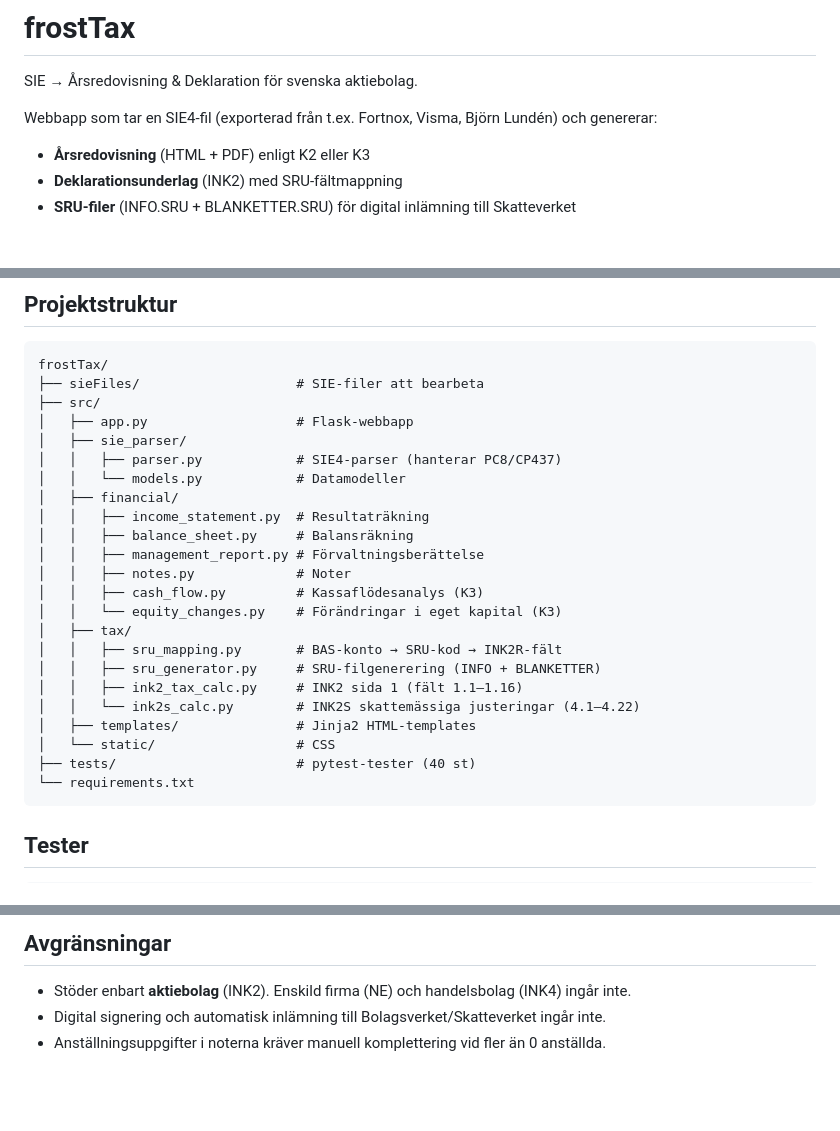
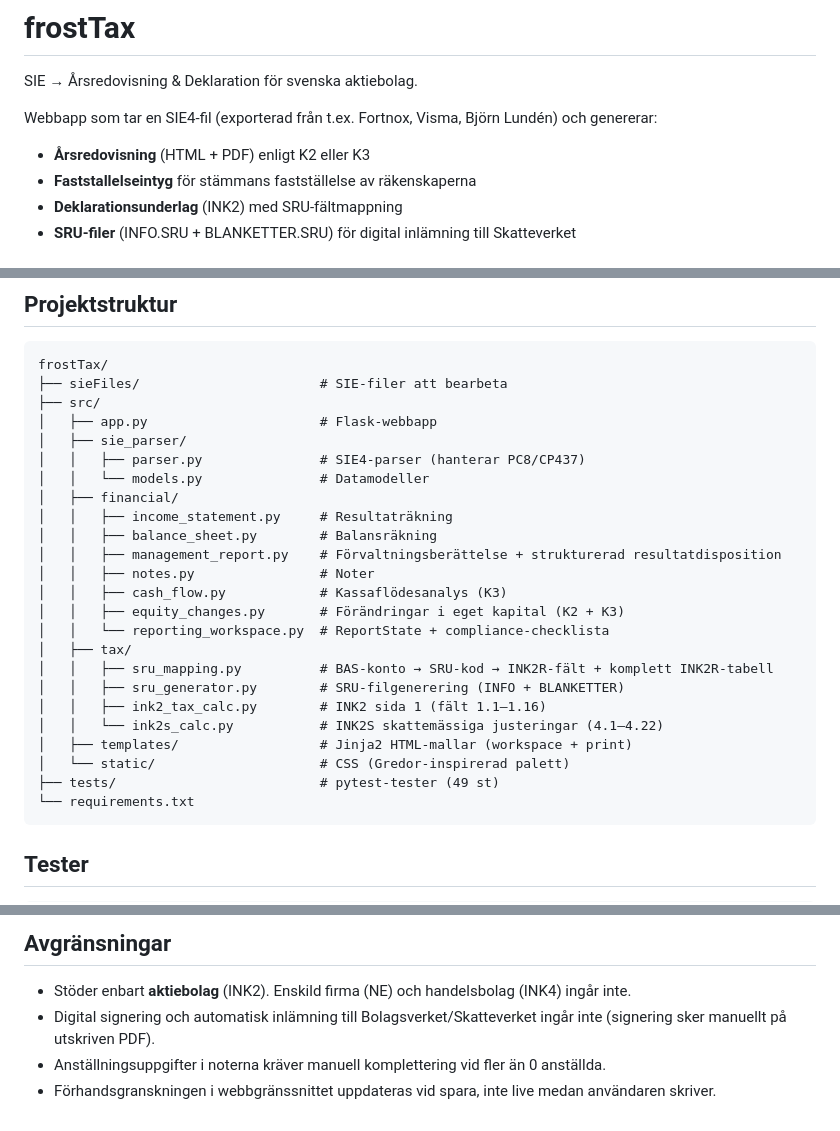
Before and after one commit to peofrosteus/frostTax, a Markdown page: README.md, 3 parts joined by grey strips. Drawn GitHub-style; blank space fills up the shorter version.

````diff
--- a/README.md
+++ b/README.md
@@ -5,6 +5,7 @@ SIE → Årsredovisning & Deklaration för svenska aktiebolag.
 Webbapp som tar en SIE4-fil (exporterad från t.ex. Fortnox, Visma, Björn Lundén) och genererar:
 
 - **Årsredovisning** (HTML + PDF) enligt K2 eller K3
+- **Faststallelseintyg** för stämmans fastställelse av räkenskaperna
 - **Deklarationsunderlag** (INK2) med SRU-fältmappning
 - **SRU-filer** (INFO.SRU + BLANKETTER.SRU) för digital inlämning till Skatteverket
 
@@ -63,27 +93,28 @@ Alla SRU-koder verifierade mot SKV 294, srufiler.se och BAS 2026.
 
 ```
 frostTax/
-├── sieFiles/                    # SIE-filer att bearbeta
+├── sieFiles/                       # SIE-filer att bearbeta
 ├── src/
-│   ├── app.py                   # Flask-webbapp
+│   ├── app.py                      # Flask-webbapp
 │   ├── sie_parser/
-│   │   ├── parser.py            # SIE4-parser (hanterar PC8/CP437)
-│   │   └── models.py            # Datamodeller
+│   │   ├── parser.py               # SIE4-parser (hanterar PC8/CP437)
+│   │   └── models.py               # Datamodeller
 │   ├── financial/
-│   │   ├── income_statement.py  # Resultaträkning
-│   │   ├── balance_sheet.py     # Balansräkning
-│   │   ├── management_report.py # Förvaltningsberättelse
-│   │   ├── notes.py             # Noter
-│   │   ├── cash_flow.py         # Kassaflödesanalys (K3)
-│   │   └── equity_changes.py    # Förändringar i eget kapital (K3)
+│   │   ├── income_statement.py     # Resultaträkning
+│   │   ├── balance_sheet.py        # Balansräkning
+│   │   ├── management_report.py    # Förvaltningsberättelse + strukturerad resultatdisposition
+│   │   ├── notes.py                # Noter
+│   │   ├── cash_flow.py            # Kassaflödesanalys (K3)
+│   │   ├── equity_changes.py       # Förändringar i eget kapital (K2 + K3)
+│   │   └── reporting_workspace.py  # ReportState + compliance-checklista
 │   ├── tax/
-│   │   ├── sru_mapping.py       # BAS-konto → SRU-kod → INK2R-fält
-│   │   ├── sru_generator.py     # SRU-filgenerering (INFO + BLANKETTER)
-│   │   ├── ink2_tax_calc.py     # INK2 sida 1 (fält 1.1–1.16)
-│   │   └── ink2s_calc.py        # INK2S skattemässiga justeringar (4.1–4.22)
-│   ├── templates/               # Jinja2 HTML-templates
-│   └── static/                  # CSS
-├── tests/                       # pytest-tester (40 st)
+│   │   ├── sru_mapping.py          # BAS-konto → SRU-kod → INK2R-fält + komplett INK2R-tabell
+│   │   ├── sru_generator.py        # SRU-filgenerering (INFO + BLANKETTER)
+│   │   ├── ink2_tax_calc.py        # INK2 sida 1 (fält 1.1–1.16)
+│   │   └── ink2s_calc.py           # INK2S skattemässiga justeringar (4.1–4.22)
+│   ├── templates/                  # Jinja2 HTML-mallar (workspace + print)
+│   └── static/                     # CSS (Gredor-inspirerad palett)
+├── tests/                          # pytest-tester (49 st)
 └── requirements.txt
 ```
 
@@ -104,5 +135,6 @@ python -m pytest tests/ -v
 ## Avgränsningar
 
 - Stöder enbart **aktiebolag** (INK2). Enskild firma (NE) och handelsbolag (INK4) ingår inte.
-- Digital signering och automatisk inlämning till Bolagsverket/Skatteverket ingår inte.
+- Digital signering och automatisk inlämning till Bolagsverket/Skatteverket ingår inte (signering sker manuellt på utskriven PDF).
 - Anställningsuppgifter i noterna kräver manuell komplettering vid fler än 0 anställda.
+- Förhandsgranskningen i webbgränssnittet uppdateras vid spara, inte live medan användaren skriver.
````
Also changed, not shown: other parts of README.md (+40 -11 lines).
